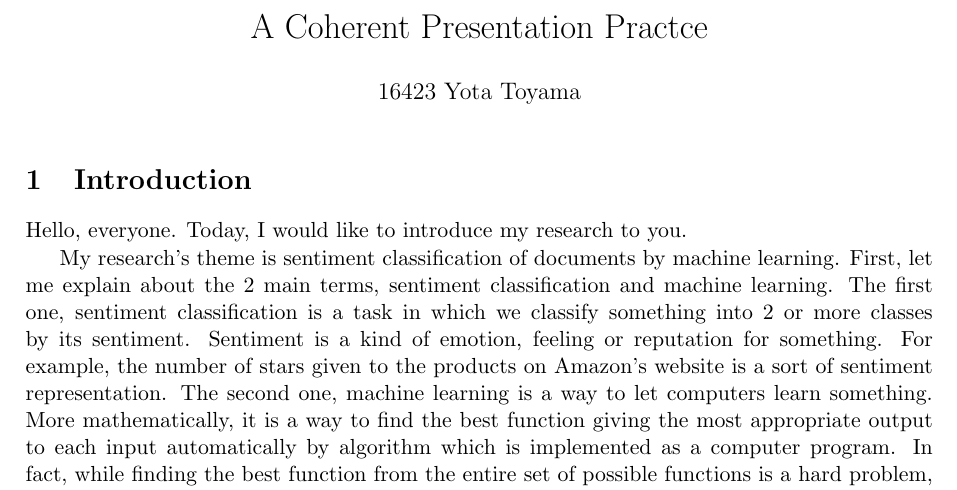
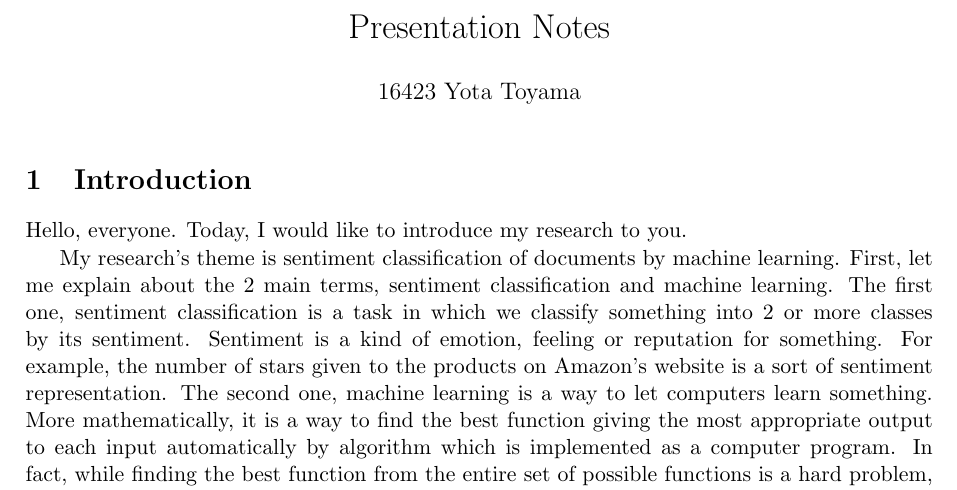
Before and after one commit to ytoyama/thursday_5, a LaTeX document (script/notes.tex): part of page 1 of 2, cut at the place of the change. Compiled offline with pdfLaTeX.

Commit message:
Change the title

```diff
--- a/script/notes.tex
+++ b/script/notes.tex
@@ -1,6 +1,6 @@
 \documentclass{notes}
 
-\title{A Coherent Presentation Practce}
+\title{Presentation Notes}
 \author{16423 Yota Toyama}
 \date{}
 
```
Also changed, not shown: script/notes.pdf.
